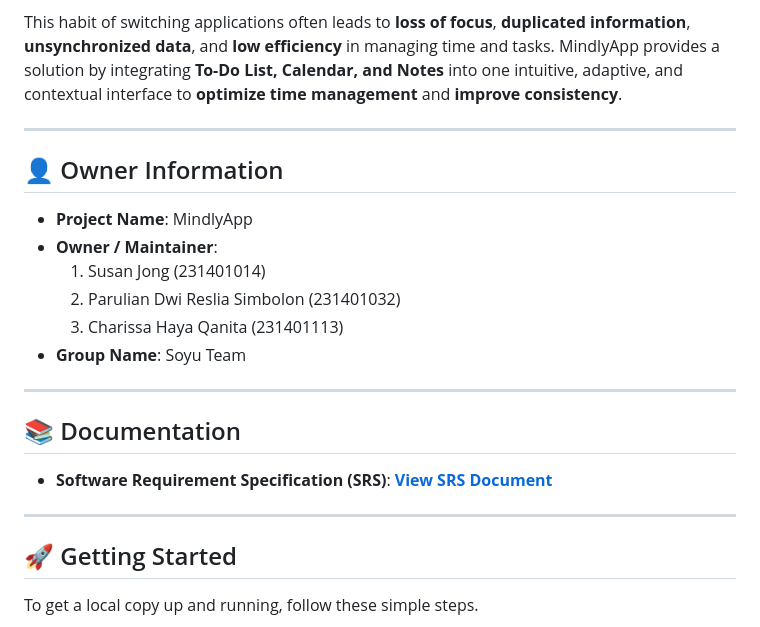
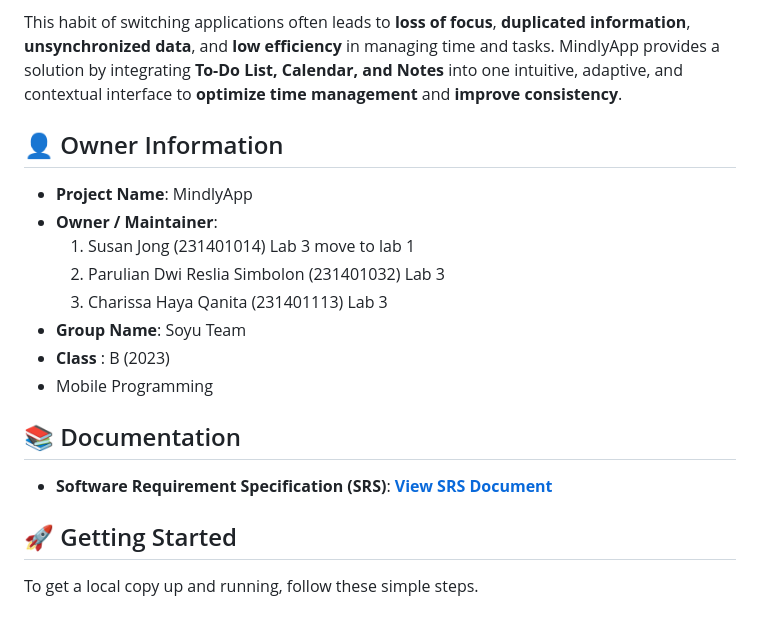
Before and after one commit to susanjong/MindlyApp_MobileDev, a Markdown page: README.md, the part around one of its changes. Rendered like a GitHub page.

Commit message:
<docs>: update owner information and clean up README

```diff
--- a/README.md
+++ b/README.md
@@ -5,22 +5,20 @@ MindlyApp is a productivity application designed to help users manage **daily ac
 
 This habit of switching applications often leads to **loss of focus**, **duplicated information**, **unsynchronized data**, and **low efficiency** in managing time and tasks. MindlyApp provides a solution by integrating **To-Do List, Calendar, and Notes** into one intuitive, adaptive, and contextual interface to **optimize time management** and **improve consistency**.
 
----
-
 ## 👤 Owner Information
 - **Project Name**: MindlyApp
 - **Owner / Maintainer**:
-    1. Susan Jong (231401014)
-    2. Parulian Dwi Reslia Simbolon (231401032)
-    3. Charissa Haya Qanita (231401113)
+    1. Susan Jong (231401014) Lab 3 move to lab 1
+    2. Parulian Dwi Reslia Simbolon (231401032) Lab 3
+    3. Charissa Haya Qanita (231401113) Lab 3
 - **Group Name**: Soyu Team
+- **Class** : B (2023)
+- Mobile Programming
 
----
 
 ## 📚 Documentation
 - **Software Requirement Specification (SRS)**: [**View SRS Document**](https://docs.google.com/document/d/1gceSWC0wfhcvUrp6caHxGd70OgIt0XDV/edit?usp=sharing&ouid=113965595944164190356&rtpof=true&sd=true)
 
----
 
 ## 🚀 Getting Started
 
```
Also changed, not shown: other parts of README.md (+0 -4 lines).
